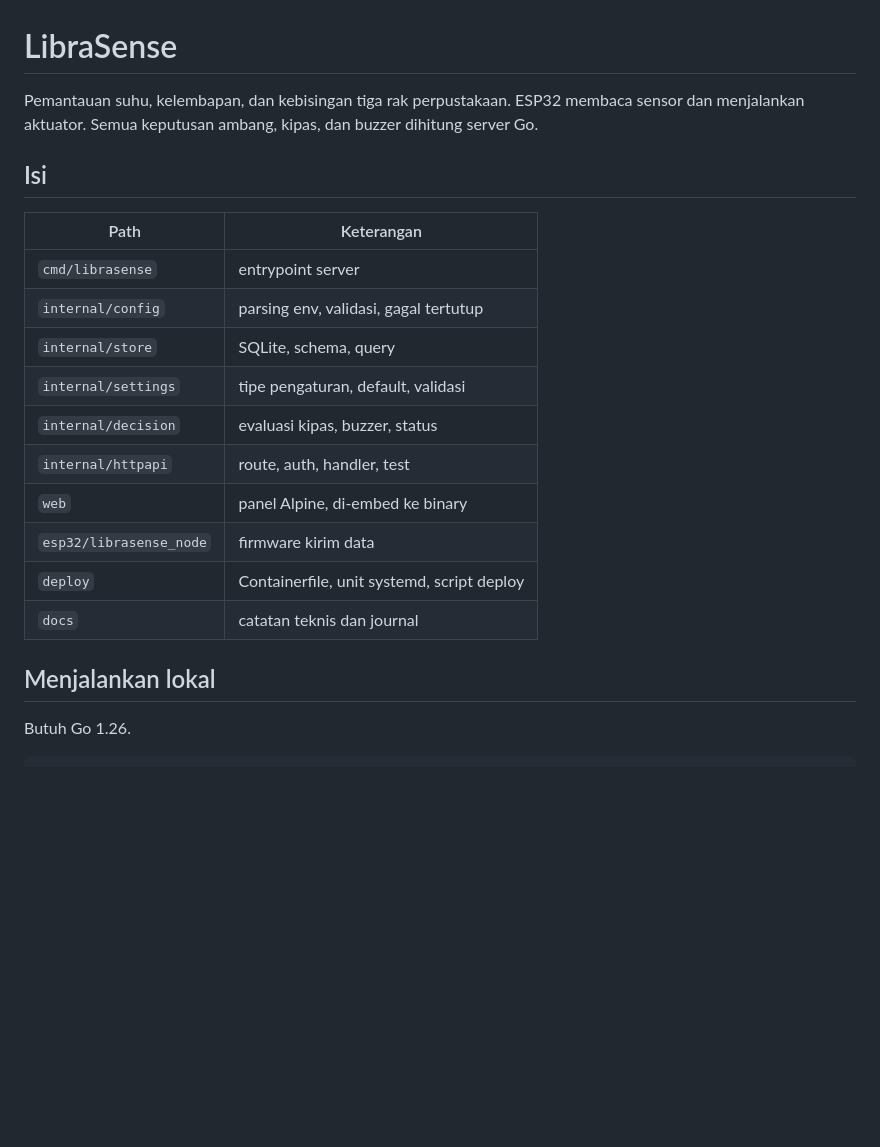
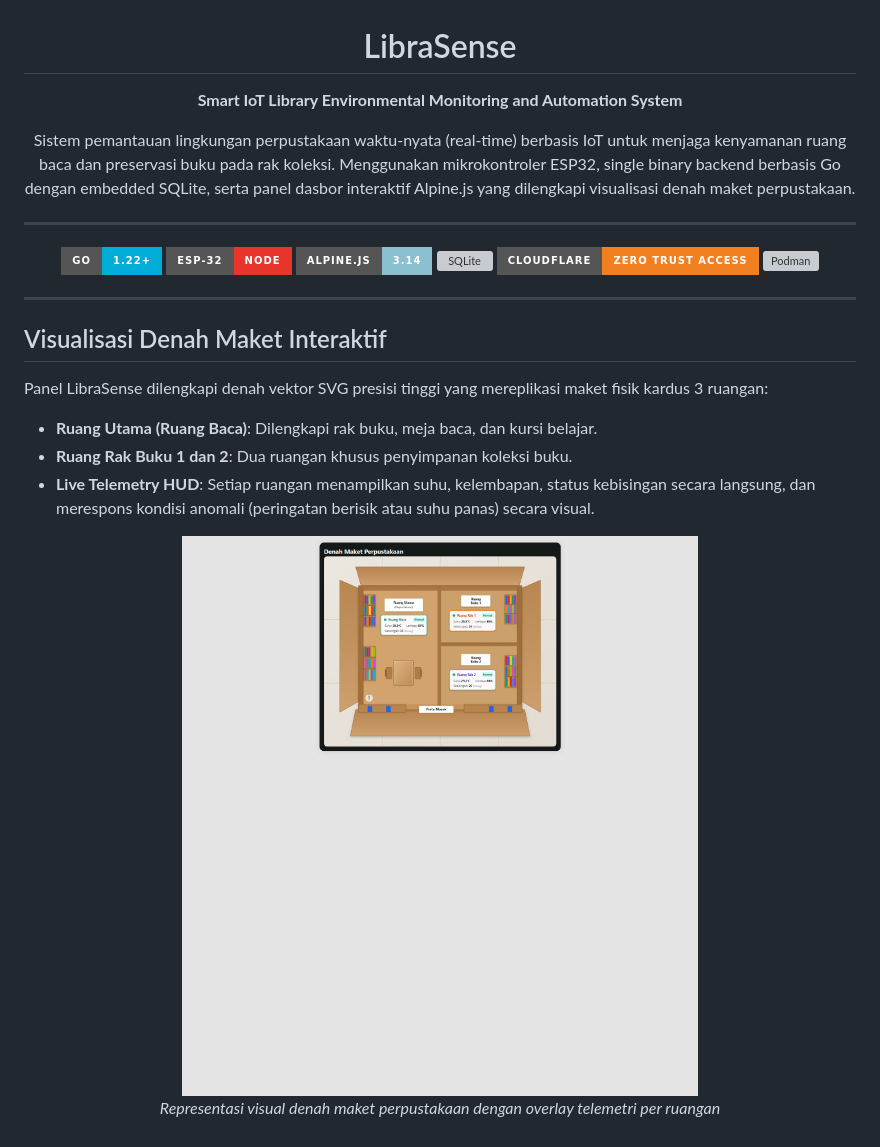
Before and after one commit to indraprhmbd/LibraSense, a Markdown page: README.md, the part around one of its changes. GitHub-like rendering; pictures changed too: docs/assets/denah-maket.png (added); badges without logos; blank space fills up the shorter version; grey boxes are pictures that could not be loaded.

```diff
--- a/README.md
+++ b/README.md
@@ -1,23 +3,31 @@
 # LibraSense
 
-Pemantauan suhu, kelembapan, dan kebisingan tiga rak perpustakaan. ESP32 membaca sensor dan menjalankan aktuator. Semua keputusan ambang, kipas, dan buzzer dihitung server Go.
+**Smart IoT Library Environmental Monitoring and Automation System**
 
-## Isi
+Sistem pemantauan lingkungan perpustakaan waktu-nyata (real-time) berbasis IoT untuk menjaga kenyamanan ruang baca dan preservasi buku pada rak koleksi. Menggunakan mikrokontroler ESP32, single binary backend berbasis Go dengan embedded SQLite, serta panel dasbor interaktif Alpine.js yang dilengkapi visualisasi denah maket perpustakaan.
 
-| Path | Keterangan |
-|---|---|
-| `cmd/librasense` | entrypoint server |
-| `internal/config` | parsing env, validasi, gagal tertutup |
-| `internal/store` | SQLite, schema, query |
-| `internal/settings` | tipe pengaturan, default, validasi |
-| `internal/decision` | evaluasi kipas, buzzer, status |
-| `internal/httpapi` | route, auth, handler, test |
-| `web` | panel Alpine, di-embed ke binary |
-| `esp32/librasense_node` | firmware kirim data |
-| `deploy` | Containerfile, unit systemd, script deploy |
-| `docs` | catatan teknis dan journal |
+---
 
-## Menjalankan lokal
+[![Go](https://img.shields.io/badge/Go-1.22+-00ADD8?style=for-the-badge&logo=go&logoColor=white)](https://golang.org/)
+[![ESP32](https://img.shields.io/badge/ESP--32-Node-E7352C?style=for-the-badge&logo=espressif&logoColor=white)](https://www.espressif.com/)
+[![Alpine.js](https://img.shields.io/badge/Alpine.js-3.14-8BC0D0?style=for-the-badge&logo=alpinedotjs&logoColor=white)](https://alpinejs.dev/)
+[![SQLite](https://img.shields.io/badge/SQLite-modernc%2Fsqlite-003B57?style=for-the-badge&logo=sqlite&logoColor=white)](https://gitlab.com/cznic/sqlite)
+[![Cloudflare](https://img.shields.io/badge/Cloudflare-Zero%20Trust%20Access-F38020?style=for-the-badge&logo=cloudflare&logoColor=white)](https://www.cloudflare.com/products/zero-trust/)
+[![Podman](https://img.shields.io/badge/Podman-Rootless%20%2F%20Rootful-892CA0?style=for-the-badge&logo=podman&logoColor=white)](https://podman.io/)
 
-Butuh Go 1.26.
+</div>
 
+---
+
+## Visualisasi Denah Maket Interaktif
+
+Panel LibraSense dilengkapi denah vektor SVG presisi tinggi yang mereplikasi maket fisik kardus 3 ruangan:
+- **Ruang Utama (Ruang Baca)**: Dilengkapi rak buku, meja baca, dan kursi belajar.
+- **Ruang Rak Buku 1 dan 2**: Dua ruangan khusus penyimpanan koleksi buku.
+- **Live Telemetry HUD**: Setiap ruangan menampilkan suhu, kelembapan, status kebisingan secara langsung, dan merespons kondisi anomali (peringatan berisik atau suhu panas) secara visual.
+
+<div align="center">
+  <img src="docs/assets/denah-maket.png" alt="Denah Maket Perpustakaan LibraSense" width="85%" style="border-radius: 12px; box-shadow: 0 4px 20px rgba(0,0,0,0.15);" />
+  <p><em>Representasi visual denah maket perpustakaan dengan overlay telemetri per ruangan</em></p>
+</div>
+
```
Also changed, not shown: other parts of README.md (+140 -53 lines), docs/assets/dashboard-live.png (added).
